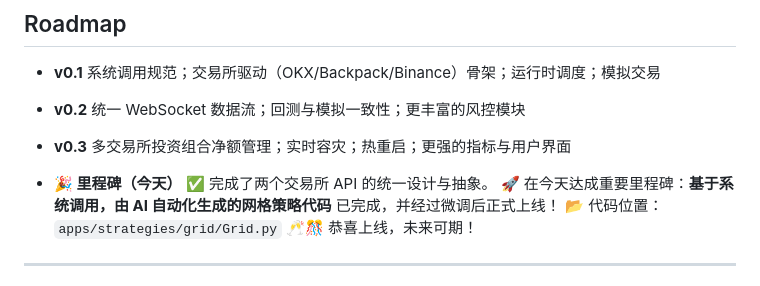
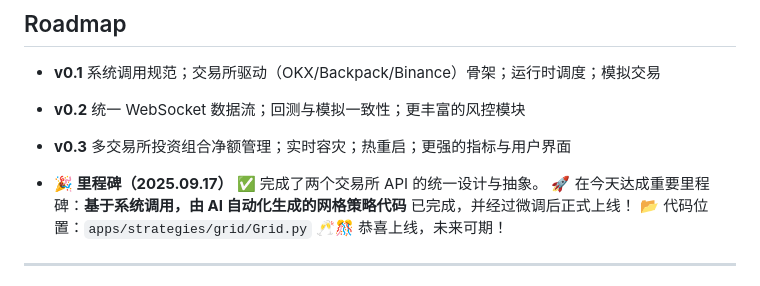
Before and after one commit to edc3000/CTOS, a Markdown page: README.md, the part around the change. GitHub-like rendering.

```diff
--- a/README.md
+++ b/README.md
@@ -219,7 +219,7 @@ ctos/
 * **v0.3**
   多交易所投资组合净额管理；实时容灾；热重启；更强的指标与用户界面
 
-* **🎉 里程碑（今天）**
+* **🎉 里程碑（2025.09.17）**
   ✅ 完成了两个交易所 API 的统一设计与抽象。
   🚀 在今天达成重要里程碑：**基于系统调用，由 AI 自动化生成的网格策略代码** 已完成，并经过微调后正式上线！
   📂 代码位置：`apps/strategies/grid/Grid.py`
```
Also changed, not shown: README_EN.md (+1 -1 lines).
